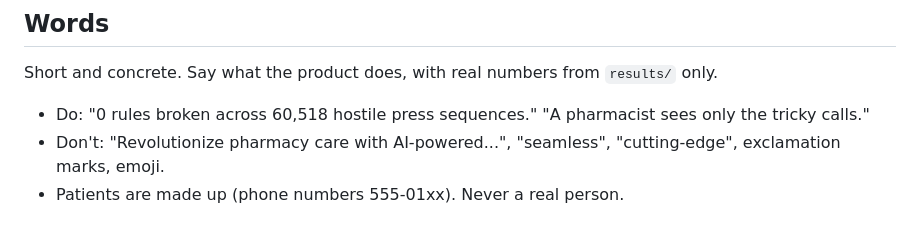
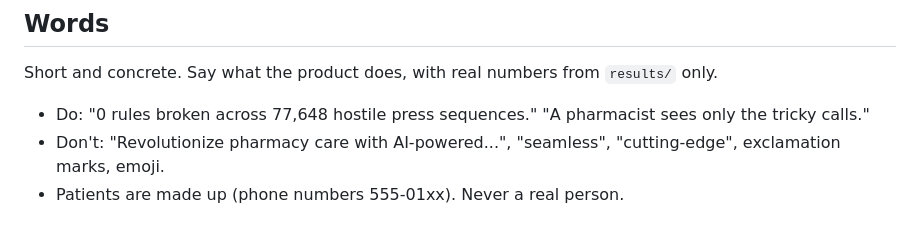
Before and after one commit to nishantshah0/Aegis-voice-agent, a Markdown page: docs/BRAND.md, the part around the change. GitHub-like rendering.

```diff
--- a/docs/BRAND.md
+++ b/docs/BRAND.md
@@ -91,6 +91,6 @@ Short and only to show what changed: 150 to 300 ms for UI, up to 550 ms for the
 
 Short and concrete. Say what the product does, with real numbers from `results/` only.
 
-- Do: "0 rules broken across 60,518 hostile press sequences." "A pharmacist sees only the tricky calls."
+- Do: "0 rules broken across 77,648 hostile press sequences." "A pharmacist sees only the tricky calls."
 - Don't: "Revolutionize pharmacy care with AI-powered...", "seamless", "cutting-edge", exclamation marks, emoji.
 - Patients are made up (phone numbers 555-01xx). Never a real person.
```
Also changed, not shown: README.md (+7 -6 lines), docs/images/console.png, docs/images/landing.png, docs/images/stage.png, 3 other files.
